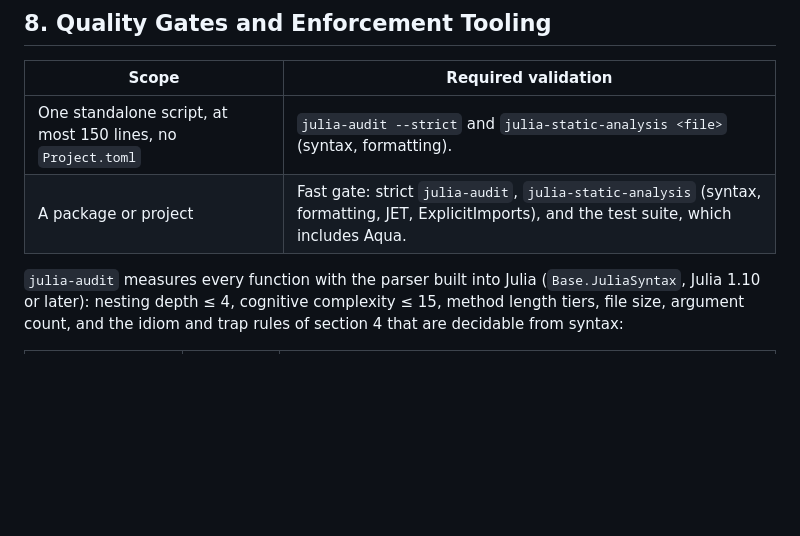
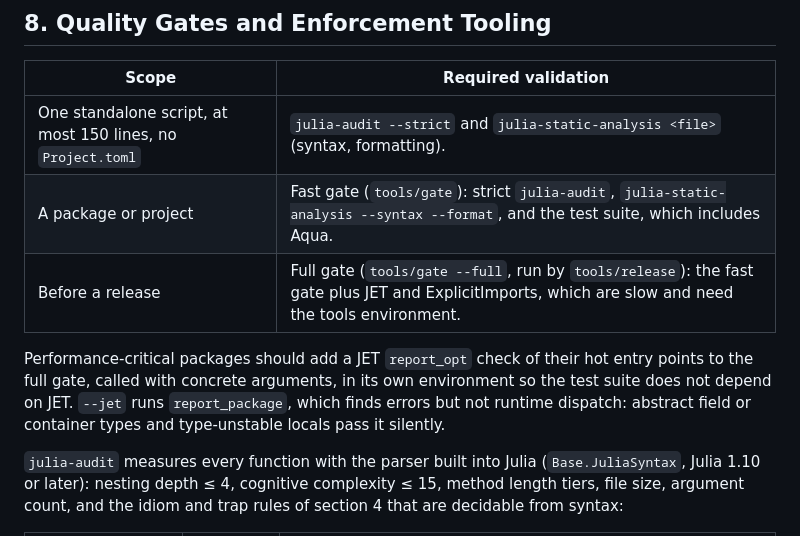
Before and after one commit to sarielhp/agentic-coding-guidelines, a Markdown page: julia/GUIDELINES.md, the part around the change. Drawn GitHub-style; blank space fills up the shorter version.

Commit message:
julia: JET and ExplicitImports belong to the full gate
GUIDELINES §8 listed JET and ExplicitImports in the fast gate; the README
and templates/language.rb run them only under tools/gate --full. Split
the table into fast and full gate to match, and recommend a report_opt
check of hot entry points for performance-critical packages, since
--jet (report_package) does not detect runtime dispatch.

Co-Authored-By: Claude Opus 5.5 <noreply@anthropic.com>

```diff
--- a/julia/GUIDELINES.md
+++ b/julia/GUIDELINES.md
@@ -140,7 +140,10 @@ When refactoring functions that exceed complexity or line limits:
 | Scope | Required validation |
 |---|---|
 | One standalone script, at most 150 lines, no `Project.toml` | `julia-audit --strict` and `julia-static-analysis <file>` (syntax, formatting). |
-| A package or project | Fast gate: strict `julia-audit`, `julia-static-analysis` (syntax, formatting, JET, ExplicitImports), and the test suite, which includes Aqua. |
+| A package or project | Fast gate (`tools/gate`): strict `julia-audit`, `julia-static-analysis --syntax --format`, and the test suite, which includes Aqua. |
+| Before a release | Full gate (`tools/gate --full`, run by `tools/release`): the fast gate plus JET and ExplicitImports, which are slow and need the tools environment. |
+
+Performance-critical packages should add a JET `report_opt` check of their hot entry points to the full gate, called with concrete arguments, in its own environment so the test suite does not depend on JET. `--jet` runs `report_package`, which finds errors but not runtime dispatch: abstract field or container types and type-unstable locals pass it silently.
 
 `julia-audit` measures every function with the parser built into Julia (`Base.JuliaSyntax`, Julia 1.10 or later): nesting depth ≤ 4, cognitive complexity ≤ 15, method length tiers, file size, argument count, and the idiom and trap rules of section 4 that are decidable from syntax:
 
```
